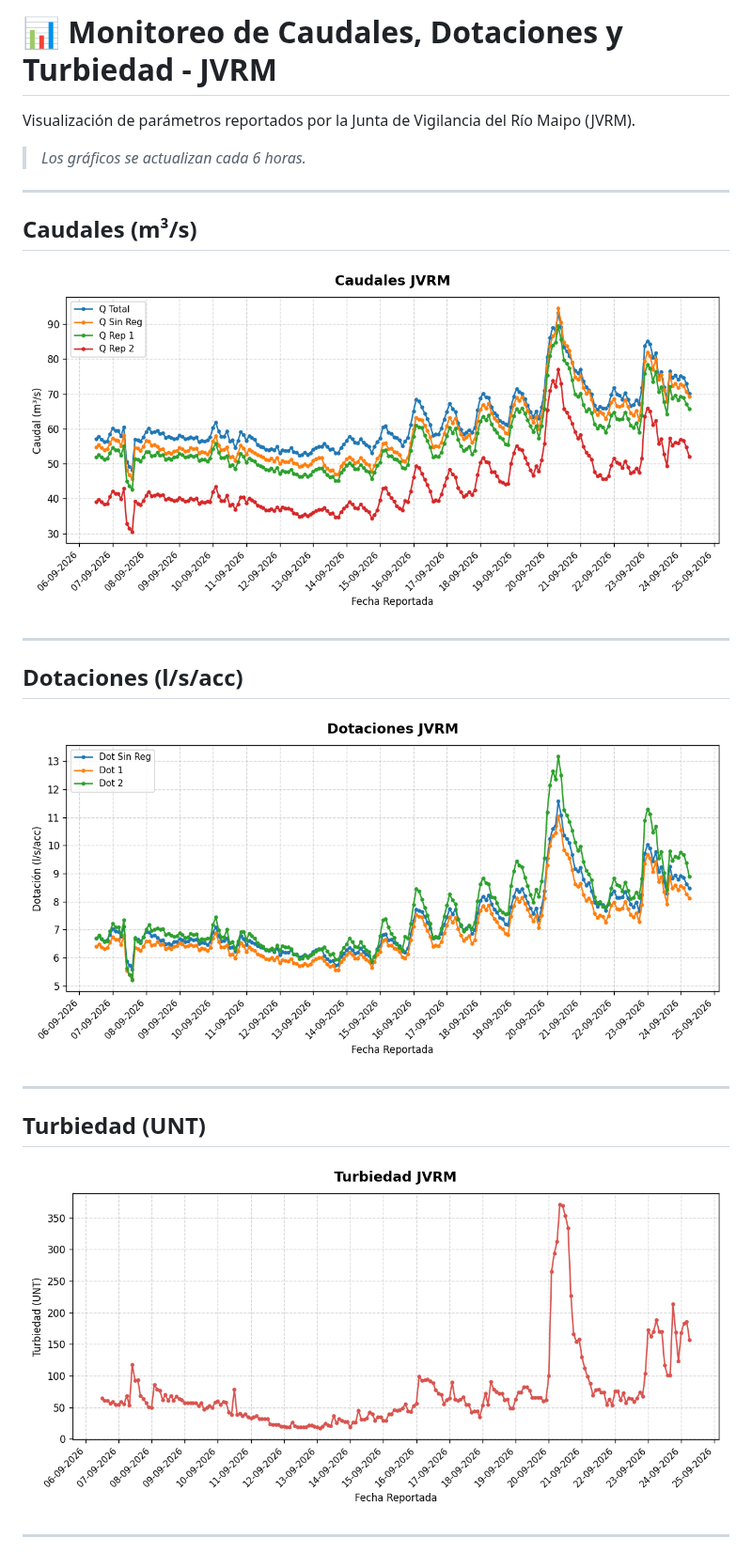
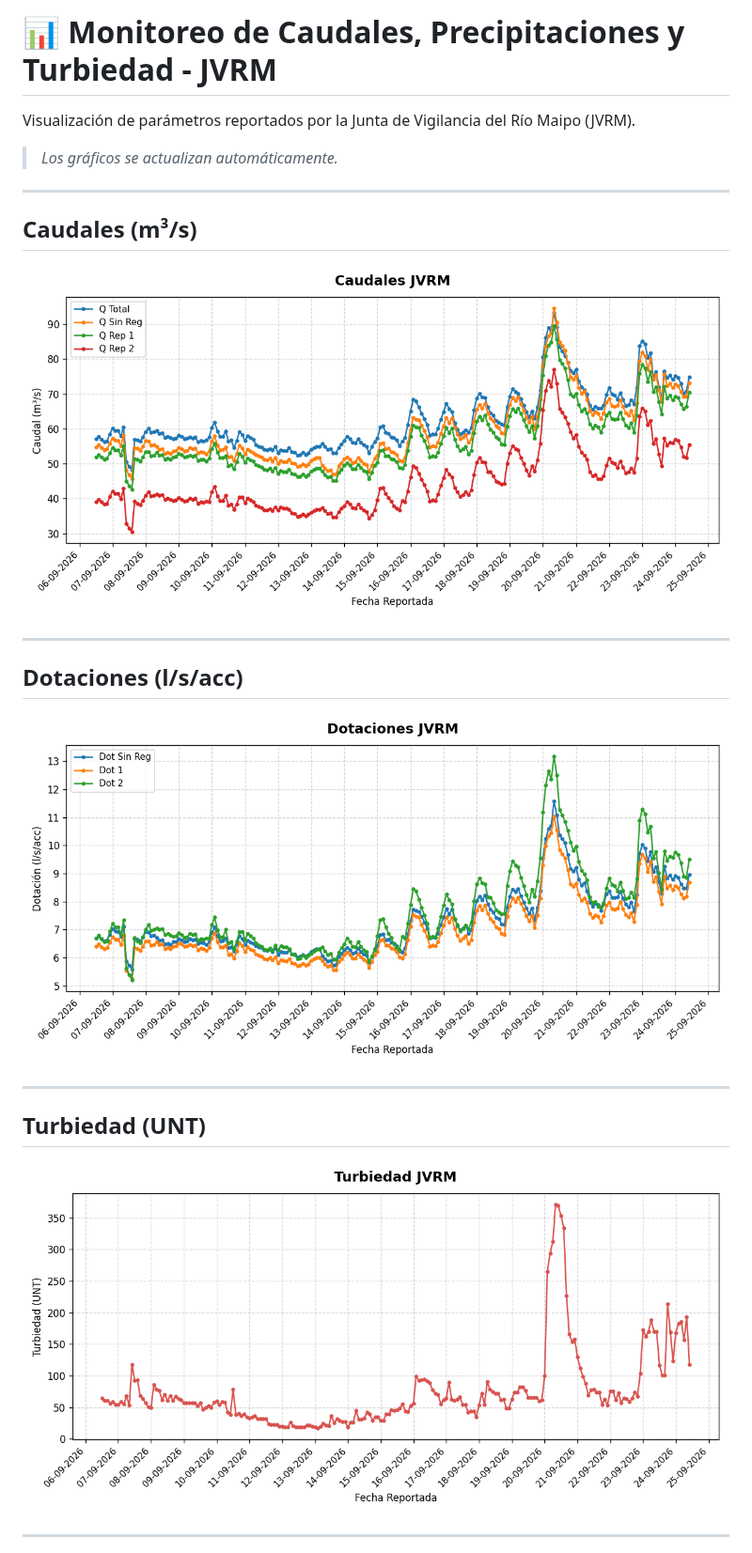
Before and after one commit to mferradalora/Caudales-JVRM, a Markdown page: README.md, the part around one of its changes. Shown at 94% size. Rendered like a GitHub page; pictures changed too: graficos/caudales.png, graficos/dotaciones.png, graficos/turbiedad.png.

Commit message:
Actualización automática de caudales y gráficos JVRM

```diff
--- a/README.md
+++ b/README.md
@@ -1,8 +1,8 @@
-# 📊 Monitoreo de Caudales, Dotaciones y Turbiedad - JVRM
+# 📊 Monitoreo de Caudales, Precipitaciones y Turbiedad - JVRM
 
 Visualización de parámetros reportados por la Junta de Vigilancia del Río Maipo (JVRM).
 
-> *Los gráficos se actualizan cada 6 horas.*
+> *Los gráficos se actualizan automáticamente.*
 
 ---
 
```
Also changed, not shown: other parts of README.md (+12 -0 lines), graficos/lluvia.png (added), graficos/nieve.png (added), 1 other file.
